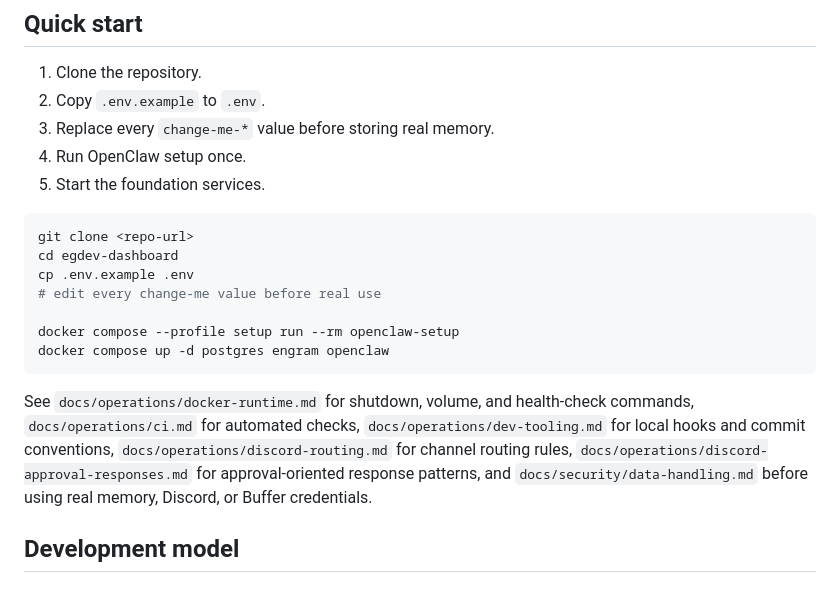
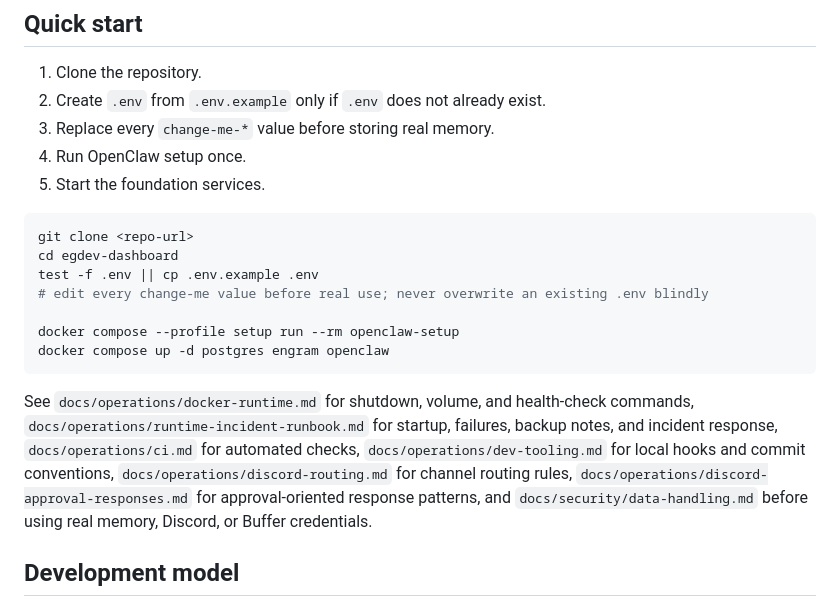
Before and after one commit to egdev6/egdev-dashboard, a Markdown page: README.md, the part around the change. Rendered like a GitHub page.

````diff
--- a/README.md
+++ b/README.md
@@ -67,7 +67,7 @@ Not included or not yet validated:
 ## Quick start
 
 1. Clone the repository.
-2. Copy `.env.example` to `.env`.
+2. Create `.env` from `.env.example` only if `.env` does not already exist.
 3. Replace every `change-me-*` value before storing real memory.
 4. Run OpenClaw setup once.
 5. Start the foundation services.
@@ -75,14 +75,14 @@ Not included or not yet validated:
 ```bash
 git clone <repo-url>
 cd egdev-dashboard
-cp .env.example .env
-# edit every change-me value before real use
+test -f .env || cp .env.example .env
+# edit every change-me value before real use; never overwrite an existing .env blindly
 
 docker compose --profile setup run --rm openclaw-setup
 docker compose up -d postgres engram openclaw
 ```
 
-See `docs/operations/docker-runtime.md` for shutdown, volume, and health-check commands, `docs/operations/ci.md` for automated checks, `docs/operations/dev-tooling.md` for local hooks and commit conventions, `docs/operations/discord-routing.md` for channel routing rules, `docs/operations/discord-approval-responses.md` for approval-oriented response patterns, and `docs/security/data-handling.md` before using real memory, Discord, or Buffer credentials.
+See `docs/operations/docker-runtime.md` for shutdown, volume, and health-check commands, `docs/operations/runtime-incident-runbook.md` for startup, failures, backup notes, and incident response, `docs/operations/ci.md` for automated checks, `docs/operations/dev-tooling.md` for local hooks and commit conventions, `docs/operations/discord-routing.md` for channel routing rules, `docs/operations/discord-approval-responses.md` for approval-oriented response patterns, and `docs/security/data-handling.md` before using real memory, Discord, or Buffer credentials.
 
 ## Development model
 
````
Also changed, not shown: docs/operations/docker-runtime.md (+2 -2 lines), docs/operations/runtime-incident-runbook.md (added, +178 -0 lines).
